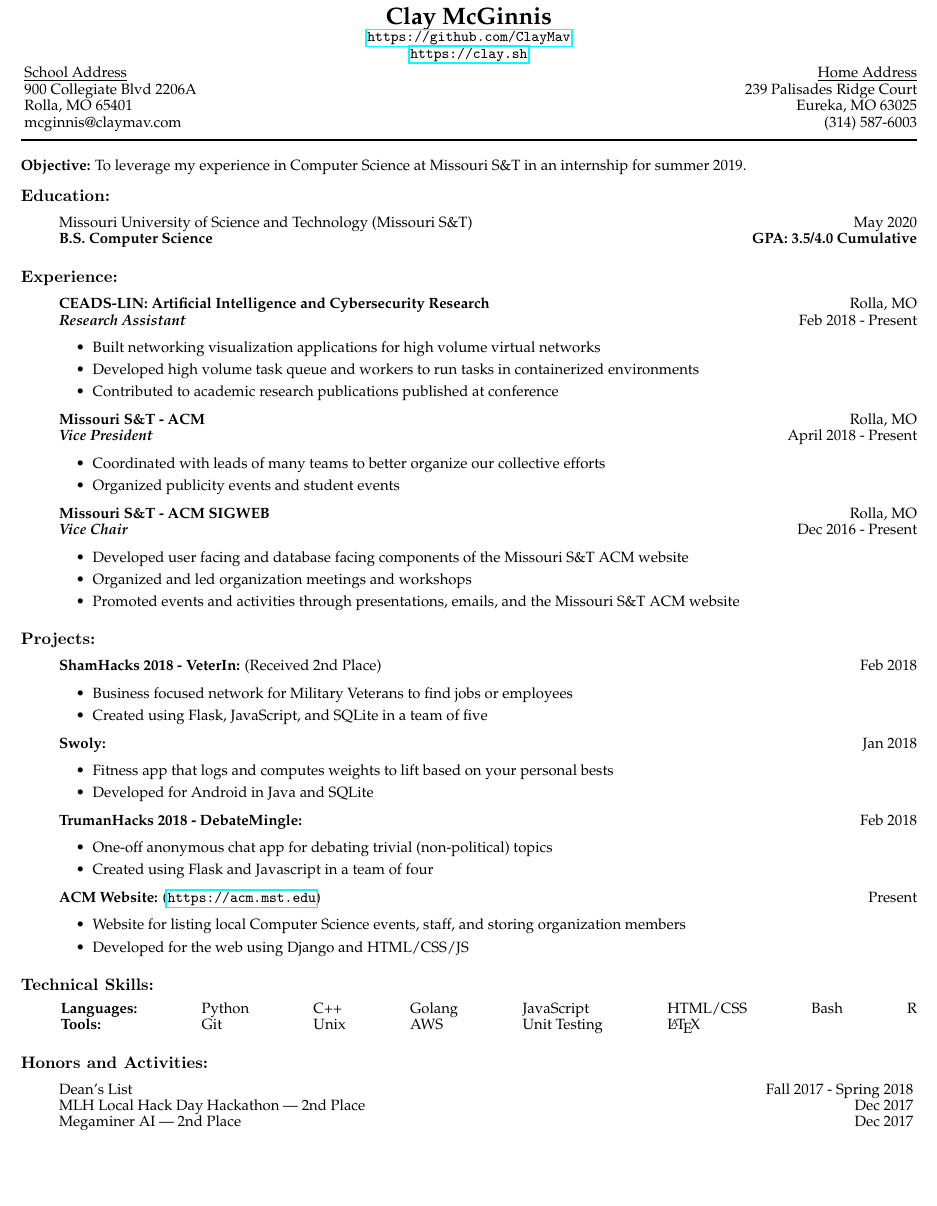
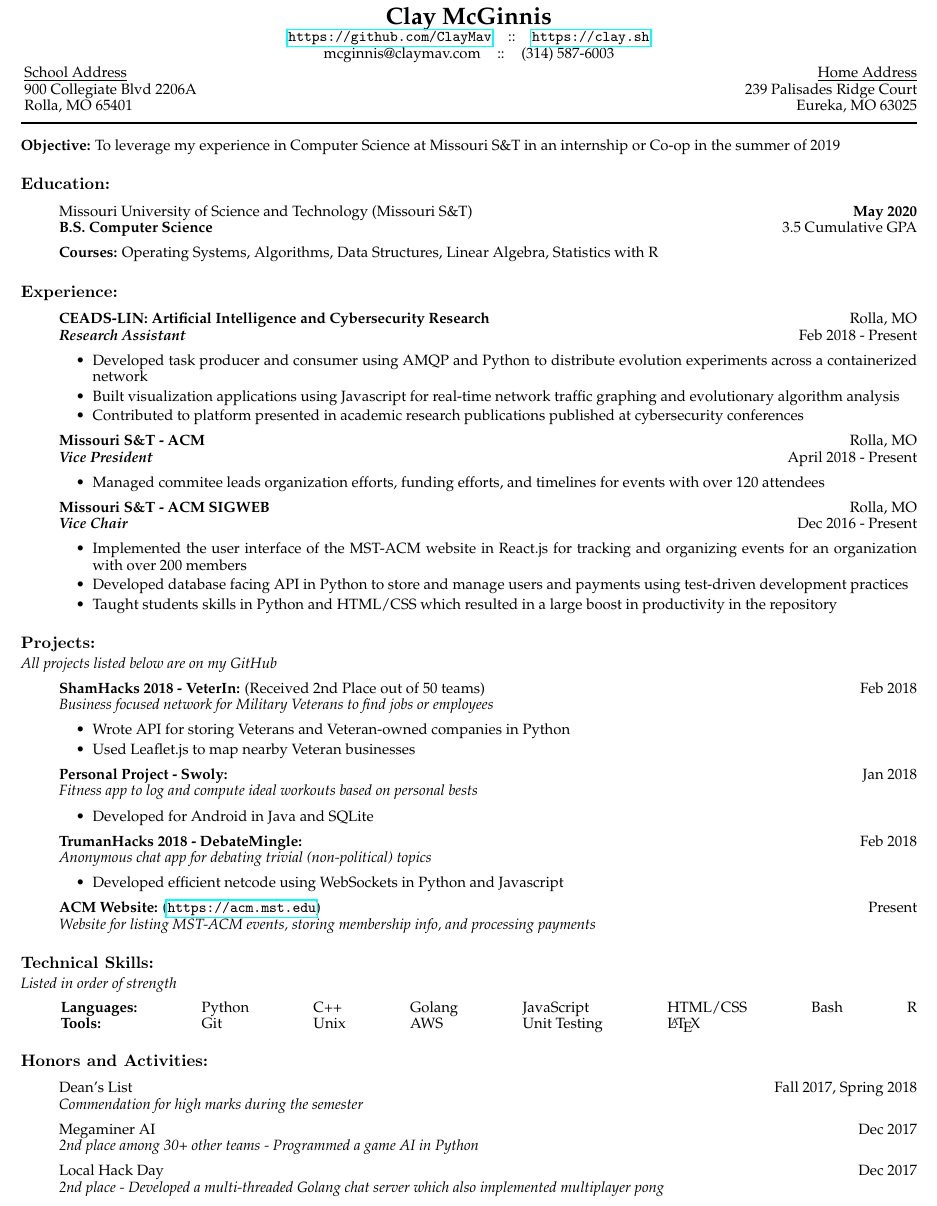
Before and after one commit to ClayMav/clay.sh, a LaTeX CV (resume/resume.tex): part of the page, cut so that both start at the same text, the shorter picture padded with empty space. Compiled offline with pdfLaTeX.

Commit message:
Updated resume

```diff
--- a/resume/resume.tex
+++ b/resume/resume.tex
@@ -31,33 +31,30 @@
 
 \begin{center}
   \textbf{\huge{\name}}\\
-	\normalsize{\url{\github}}\\
-	\normalsize{\url{\website}}
+    \url{\github}\hspace*{10px}::\hspace*{10px}\url{\website}\\
+    \email\hspace*{10px}::\hspace*{10px}\phone\\
 \end{center}
 
 \begin{tabular*}{\textwidth}{@{\extracolsep{\fill} } l r}
 \underline{School Address} & \underline{Home Address}\\
 900 Collegiate Blvd 2206A & 239 Palisades Ridge Court\\
 Rolla, MO 65401 & Eureka, MO 63025\\
-\email & \phone
 \end{tabular*}
 
-\vspace{3pt} \rule{\textwidth}{1pt}
+\vspace{3pt} \rule{\textwidth}{1pt}\vspace{6pt}
 
-\vspace{8pt}
-\textbf{Objective:} To leverage my experience in Computer Science at Missouri S\&T in an internship for summer 2019.
+\textbf{Objective:} To leverage my experience in Computer Science at Missouri S\&T in an internship or Co-op in the summer of 2019
 
-\vspace*{-6pt}
 \subsection*{Education:}
 
 \begin{itemize}
   \item[] Missouri University of Science and Technology (Missouri S\&T)
-		\hfill May 2020\\
+    \hfill \textbf{May 2020}\\
         \textbf{B.S. Computer Science}
-		\hfill \textbf{GPA: \cgpa{}/4.0 Cumulative}
+    \hfill \cgpa{} Cumulative GPA
+  \item[] \textbf{Courses:} Operating Systems, Algorithms, Data Structures, Linear Algebra, Statistics with R
 \end{itemize}
 
-\vspace*{-10pt}
 \subsection*{Experience:}
 
 \begin{itemize}
@@ -66,9 +63,9 @@ Rolla, MO 65401 & Eureka, MO 63025\\
     \textit{\textbf{Research Assistant}}
     \hfill Feb 2018 - Present
     \begin{itemize}
-		    \item[\textbullet] Built networking visualization applications for high volume virtual networks
-		    \item[\textbullet] Developed high volume task queue and workers to run tasks in containerized environments
-			\item[\textbullet] Contributed to academic research publications published at conference
+      \item[\textbullet] Developed task producer and consumer using AMQP and Python to distribute evolution experiments across a containerized network
+      \item[\textbullet] Built visualization applications using Javascript for real-time network traffic graphing and evolutionary algorithm analysis
+      \item[\textbullet] Contributed to platform presented in academic research publications published at cybersecurity conferences
     \end{itemize}
 
   \item[] \textbf{Missouri S\&T - ACM}
@@ -76,8 +73,7 @@ Rolla, MO 65401 & Eureka, MO 63025\\
       \textit{\textbf{Vice President}}
       \hfill April 2018 - Present
       \begin{itemize}
-	        \item[\textbullet] Coordinated with leads of many teams to better organize our collective efforts
-	         \item[\textbullet] Organized publicity events and student events
+          \item[\textbullet] Managed commitee leads organization efforts, funding efforts, and timelines for events with over 120 attendees
       \end{itemize}
 
   \item[] \textbf{Missouri S\&T - ACM SIGWEB}
@@ -85,70 +81,70 @@ Rolla, MO 65401 & Eureka, MO 63025\\
     \textit{\textbf{Vice Chair}}
     \hfill Dec 2016 - Present
     \begin{itemize}
-			\item[\textbullet] Developed user facing and database facing components of the Missouri S\&T ACM website
-			\item[\textbullet] Organized and led organization meetings and workshops
-			\item[\textbullet] Promoted events and activities through presentations, emails, and the Missouri S\&T ACM website
+      \item[\textbullet] Implemented the user interface of the MST-ACM website in React.js for tracking and organizing events for an organization with over 200 members
+      \item[\textbullet] Developed database facing API in Python to store and manage users and payments using test-driven development practices
+      \item[\textbullet] Taught students skills in Python and HTML/CSS which resulted in a large boost in productivity in the repository
     \end{itemize}
 \end{itemize}
 
 
-\vspace*{-10pt}
 \subsection*{Projects:}
+\vspace*{-4px}
+\textit{All projects listed below are on my GitHub}
 \begin{itemize}
 
-	\item[] \textbf{ShamHacks 2018 - VeterIn:} (Received 2nd Place)
-		\hfill Feb 2018
+  \item[] \textbf{ShamHacks 2018 - VeterIn:} (Received 2nd Place out of 50 teams)
+    \hfill Feb 2018\\
+    \textit{Business focused network for Military Veterans to find jobs or employees}
     \begin{itemize}
-			\item[\textbullet] Business focused network for Military Veterans to find jobs or employees
-			\item[\textbullet] Created using Flask, JavaScript, and SQLite in a team of five
+      \item[\textbullet] Wrote API for storing Veterans and Veteran-owned companies in Python
+      \item[\textbullet] Used Leaflet.js to map nearby Veteran businesses
     \end{itemize}
 
-	\item[] \textbf{Swoly:}
-		\hfill Jan 2018
+  \item[] \textbf{Personal Project - Swoly:}
+    \hfill Jan 2018\\
+    \textit{Fitness app to log and compute ideal workouts based on personal bests}
     \begin{itemize}
-			\item[\textbullet] Fitness app that logs and computes weights to lift based on your personal bests
       \item[\textbullet] Developed for Android in Java and SQLite
     \end{itemize}
 
   \item[] \textbf{TrumanHacks 2018 - DebateMingle:}
-		\hfill Feb 2018
+    \hfill Feb 2018\\
+    \textit{Anonymous chat app for debating trivial (non-political) topics}
     \begin{itemize}
-			\item[\textbullet] One-off anonymous chat app for debating trivial (non-political) topics
-			\item[\textbullet] Created using Flask and Javascript in a team of four
+      \item[\textbullet] Developed efficient netcode using WebSockets in Python and Javascript
     \end{itemize}
 
     \item[] \textbf{ACM Website:} (\url{https://acm.mst.edu})
-		\hfill Present
-		\begin{itemize}
-			\item [\textbullet] Website for listing local Computer Science events, staff, and storing organization members
-			\item[\textbullet] Developed for the web using Django and HTML/CSS/JS
-		\end{itemize}
+    \hfill Present\\
+    \textit{Website for listing MST-ACM events, storing membership info, and processing payments}
   \end{itemize}
 
-\vspace*{-10pt}
 \subsection*{Technical Skills:}
+\vspace*{-4px}
+\textit{Listed in order of strength}
+\vspace*{4px}
 
 \begin{addmargin}[22pt]{0em}
   \begin{tabular*}{\textwidth - 22pt}{@{\extracolsep{\fill} } l l l l l l l l}
-    		\textbf{Languages:} &Python & C++ & Golang & JavaScript & HTML/CSS & Bash & R \\
+        \textbf{Languages:} & Python & C++ & Golang & JavaScript & HTML/CSS & Bash & R \\
         \textbf{Tools:} & Git & Unix & AWS & Unit Testing & \LaTeX
   \end{tabular*}
 \end{addmargin}
 
 
-\vspace*{0pt}
 \subsection*{Honors and Activities:}
 
 \begin{itemize}
   \item[] Dean's List
-		\hfill Fall 2017 - Spring 2018
-		\vspace*{-7pt}
-	\item[] MLH Local Hack Day Hackathon \textemdash{} 2nd Place
-		\hfill Dec 2017
-		\vspace*{-7pt}
-	\item[] Megaminer AI \textemdash{} 2nd Place
-		\hfill Dec 2017
-		\vspace*{-7pt}
+    \hfill Fall 2017, Spring 2018\\
+    \textit{Commendation for high marks during the semester}
+  \item[] Megaminer AI
+    \hfill Dec 2017\\
+    \textit{2nd place among 30+ other teams - Programmed a game AI in Python}
+  \item[] Local Hack Day
+    \hfill Dec 2017\\
+    \textit{2nd place - Developed a multi-threaded Golang chat server which also implemented multiplayer pong}
 \end{itemize}
 
 \end{document}
```
Also changed, not shown: resume/resume.pdf. Lines whose indentation alone changed are shown as unchanged.
